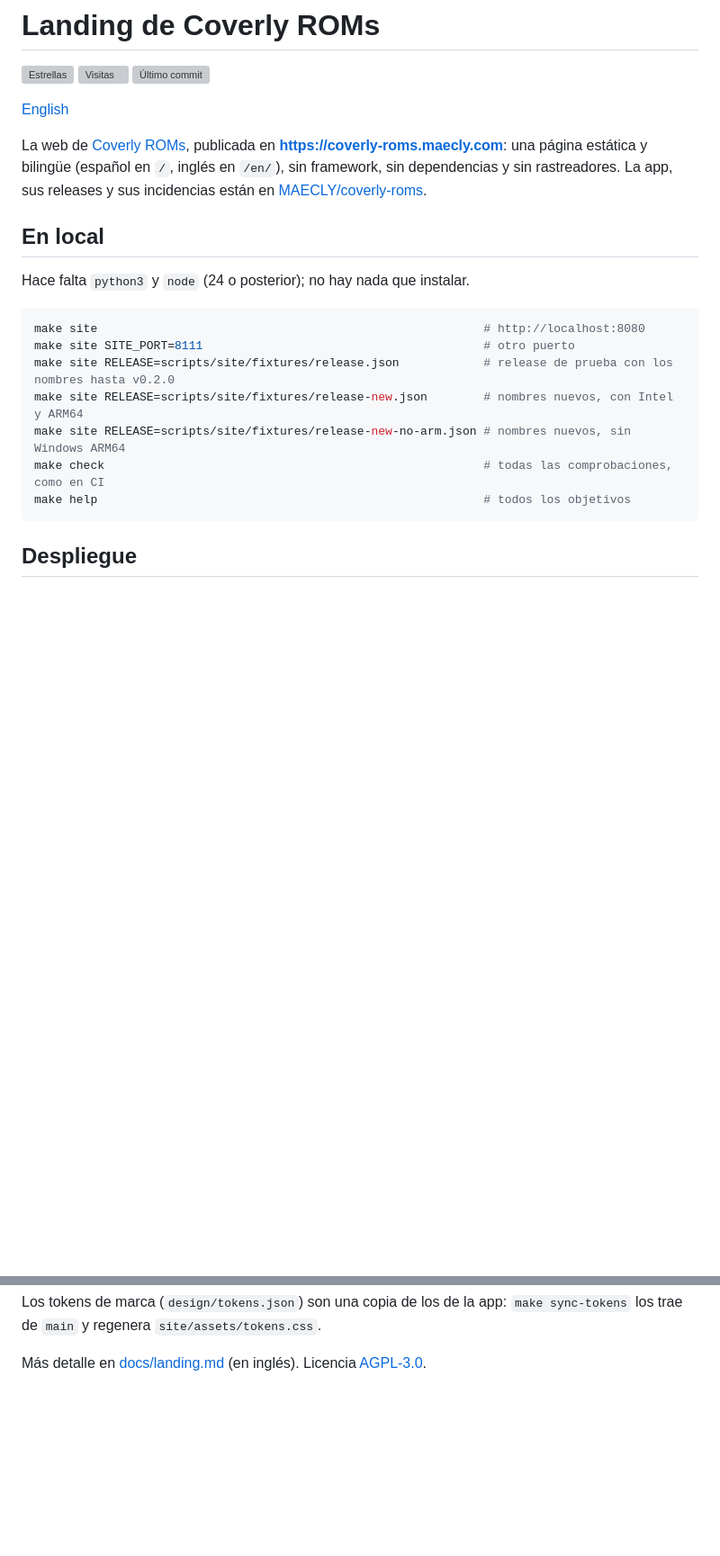
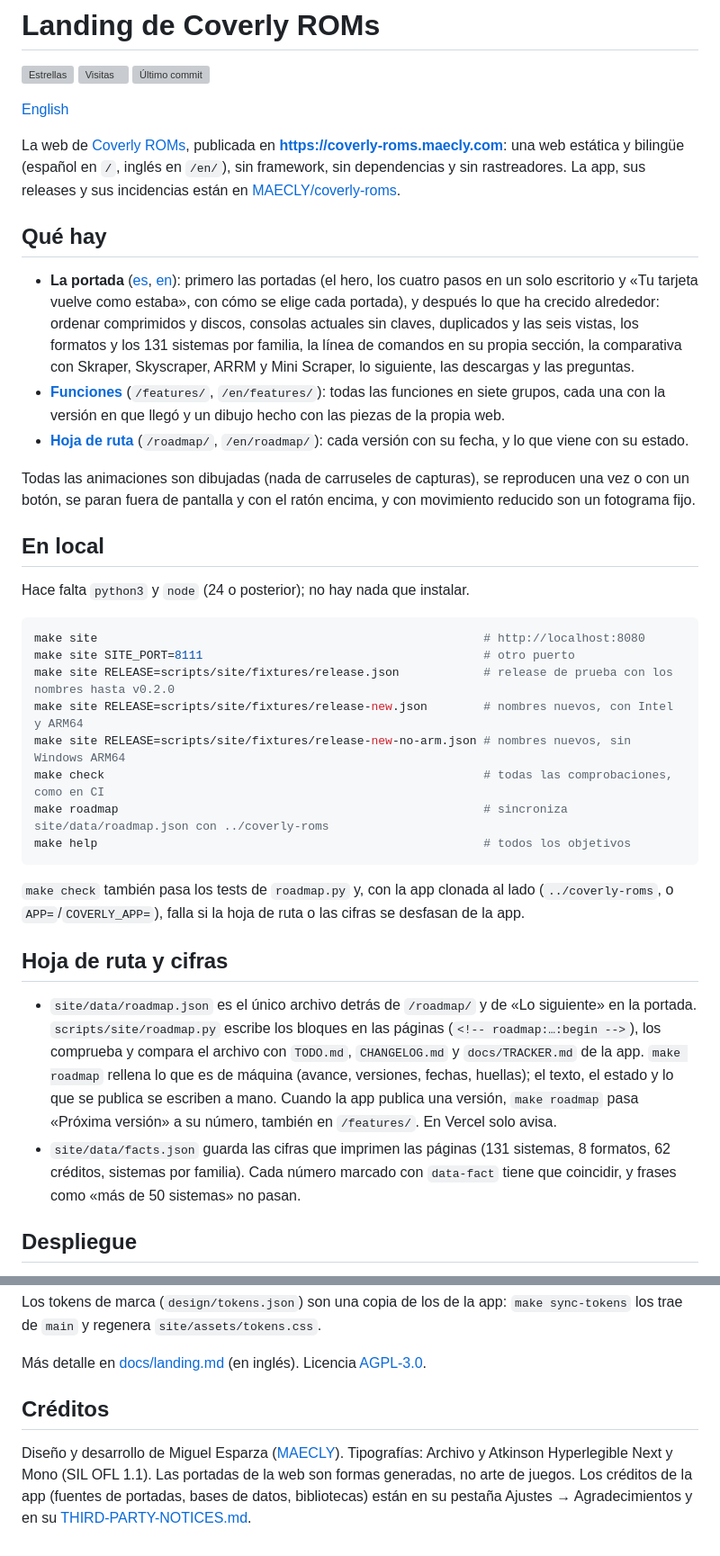
Before and after one commit to MAECLY/coverly-roms-landing, a Markdown page: README.es.md, 2 parts joined by grey strips. Shown at 90% size. Drawn GitHub-style; blank space fills up the shorter version; grey boxes are pictures that could not be loaded.

Commit message:
docs: describe the pages, the roadmap data and the credits in the READMEs

````diff
--- a/README.es.md
+++ b/README.es.md
@@ -5,10 +5,30 @@
 [English](README.md)
 
 La web de [Coverly ROMs](https://github.com/MAECLY/coverly-roms), publicada
-en **https://coverly-roms.maecly.com**: una página estática y bilingüe
+en **https://coverly-roms.maecly.com**: una web estática y bilingüe
 (español en `/`, inglés en `/en/`), sin framework, sin dependencias y sin
 rastreadores. La app, sus releases y sus incidencias están en
 [MAECLY/coverly-roms](https://github.com/MAECLY/coverly-roms).
+
+## Qué hay
+
+- **La portada** ([es](https://coverly-roms.maecly.com/), [en](https://coverly-roms.maecly.com/en/)):
+  primero las portadas (el hero, los cuatro pasos en un solo escritorio y
+  «Tu tarjeta vuelve como estaba», con cómo se elige cada portada), y
+  después lo que ha crecido alrededor: ordenar comprimidos y discos,
+  consolas actuales sin claves, duplicados y las seis vistas, los formatos y
+  los 131 sistemas por familia, la línea de comandos en su propia sección,
+  la comparativa con Skraper, Skyscraper, ARRM y Mini Scraper, lo siguiente,
+  las descargas y las preguntas.
+- **[Funciones](https://coverly-roms.maecly.com/features/)** (`/features/`,
+  `/en/features/`): todas las funciones en siete grupos, cada una con la
+  versión en que llegó y un dibujo hecho con las piezas de la propia web.
+- **[Hoja de ruta](https://coverly-roms.maecly.com/roadmap/)** (`/roadmap/`,
+  `/en/roadmap/`): cada versión con su fecha, y lo que viene con su estado.
+
+Todas las animaciones son dibujadas (nada de carruseles de capturas), se
+reproducen una vez o con un botón, se paran fuera de pantalla y con el
+ratón encima, y con movimiento reducido son un fotograma fijo.
 
 ## En local
 
@@ -21,8 +41,28 @@ make site RELEASE=scripts/site/fixtures/release.json            # release de pru
 make site RELEASE=scripts/site/fixtures/release-new.json        # nombres nuevos, con Intel y ARM64
 make site RELEASE=scripts/site/fixtures/release-new-no-arm.json # nombres nuevos, sin Windows ARM64
 make check                                                      # todas las comprobaciones, como en CI
+make roadmap                                                    # sincroniza site/data/roadmap.json con ../coverly-roms
 make help                                                       # todos los objetivos
 ```
+
+`make check` también pasa los tests de `roadmap.py` y, con la app clonada
+al lado (`../coverly-roms`, o `APP=`/`COVERLY_APP=`), falla si la hoja de
+ruta o las cifras se desfasan de la app.
+
+## Hoja de ruta y cifras
+
+- `site/data/roadmap.json` es el único archivo detrás de `/roadmap/` y de
+  «Lo siguiente» en la portada. `scripts/site/roadmap.py` escribe los
+  bloques en las páginas (`<!-- roadmap:…:begin -->`), los comprueba y
+  compara el archivo con `TODO.md`, `CHANGELOG.md` y `docs/TRACKER.md` de la
+  app. `make roadmap` rellena lo que es de máquina (avance, versiones,
+  fechas, huellas); el texto, el estado y lo que se publica se escriben a
+  mano. Cuando la app publica una versión, `make roadmap` pasa «Próxima
+  versión» a su número, también en `/features/`. En Vercel solo avisa.
+- `site/data/facts.json` guarda las cifras que imprimen las páginas (131
+  sistemas, 8 formatos, 62 créditos, sistemas por familia). Cada número
+  marcado con `data-fact` tiene que coincidir, y frases como «más de 50
+  sistemas» no pasan.
 
 ## Despliegue
 
@@ -53,3 +93,12 @@ Los tokens de marca (`design/tokens.json`) son una copia de los de la app:
 
 Más detalle en [docs/landing.md](docs/landing.md) (en inglés). Licencia
 [AGPL-3.0](LICENSE).
+
+## Créditos
+
+Diseño y desarrollo de Miguel Esparza ([MAECLY](https://www.maecly.com)).
+Tipografías: Archivo y Atkinson Hyperlegible Next y Mono (SIL OFL 1.1). Las
+portadas de la web son formas generadas, no arte de juegos. Los créditos de
+la app (fuentes de portadas, bases de datos, bibliotecas) están en su
+pestaña Ajustes → Agradecimientos y en su
+[THIRD-PARTY-NOTICES.md](https://github.com/MAECLY/coverly-roms/blob/main/THIRD-PARTY-NOTICES.md).
````
Also changed, not shown: README.md (+51 -4 lines).
